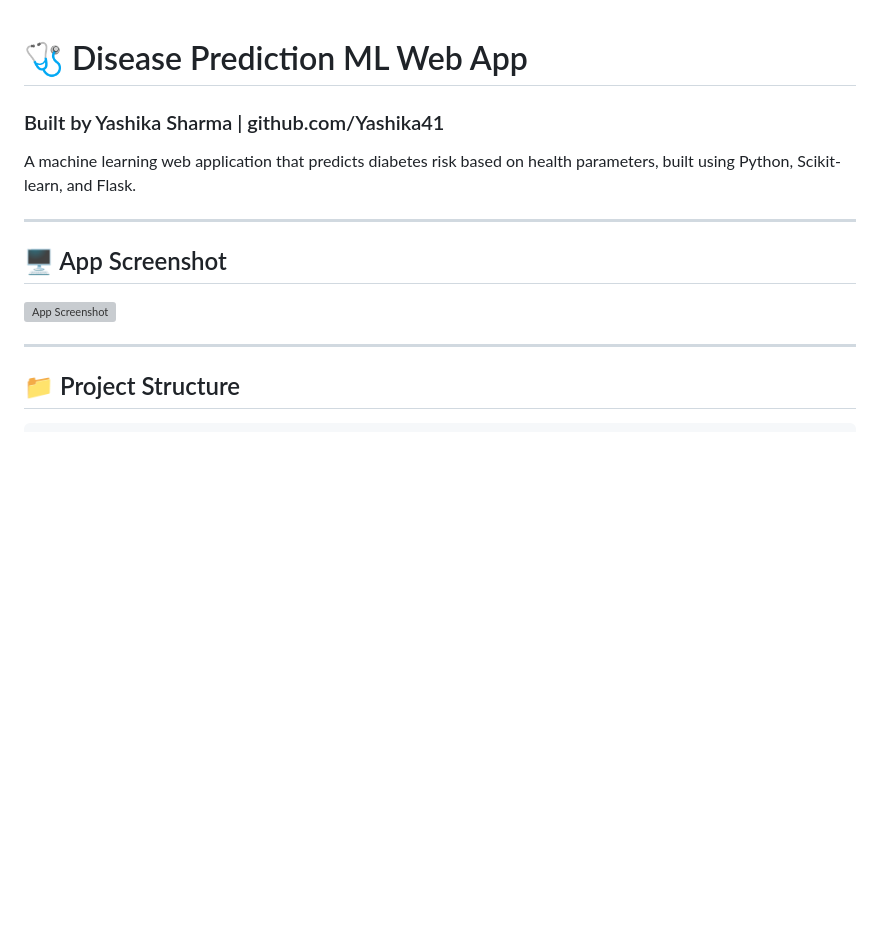
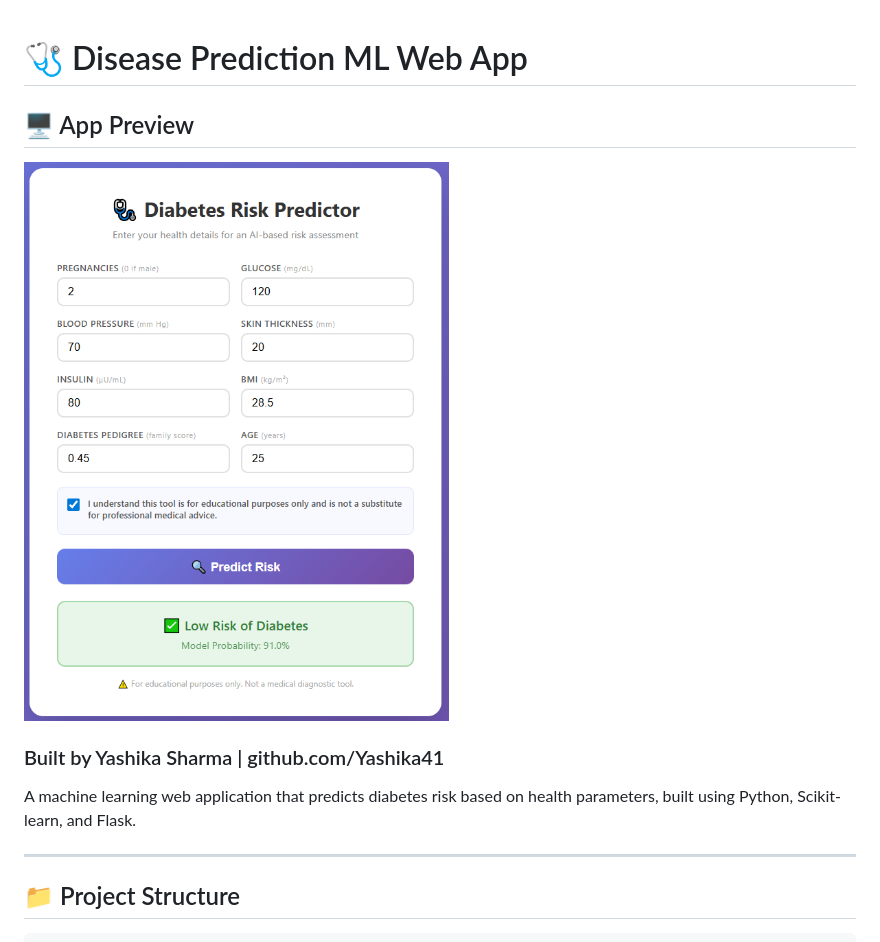
Before and after one commit to Yashika41/Disease-Prediction-ML, a Markdown page: README.md, the part around the change. Rendered like a GitHub page; blank space fills up the shorter version; grey boxes are pictures that could not be loaded.

Commit message:
Add app screenshot to README
Removed duplicate app screenshot section and updated image path.

```diff
--- a/README.md
+++ b/README.md
@@ -1,12 +1,11 @@
 # 🩺 Disease Prediction ML Web App
+
+## 🖥️ App Preview
+![Diabetes Risk Predictor](app_screenshot.png)
+
 ### Built by Yashika Sharma | github.com/Yashika41
 
 A machine learning web application that predicts diabetes risk based on health parameters, built using Python, Scikit-learn, and Flask.
-
----
-
-## 🖥️ App Screenshot
-![App Screenshot](c:\Users\hp\OneDrive\Pictures\App_screenshot.png)
 
 ---
 
```
